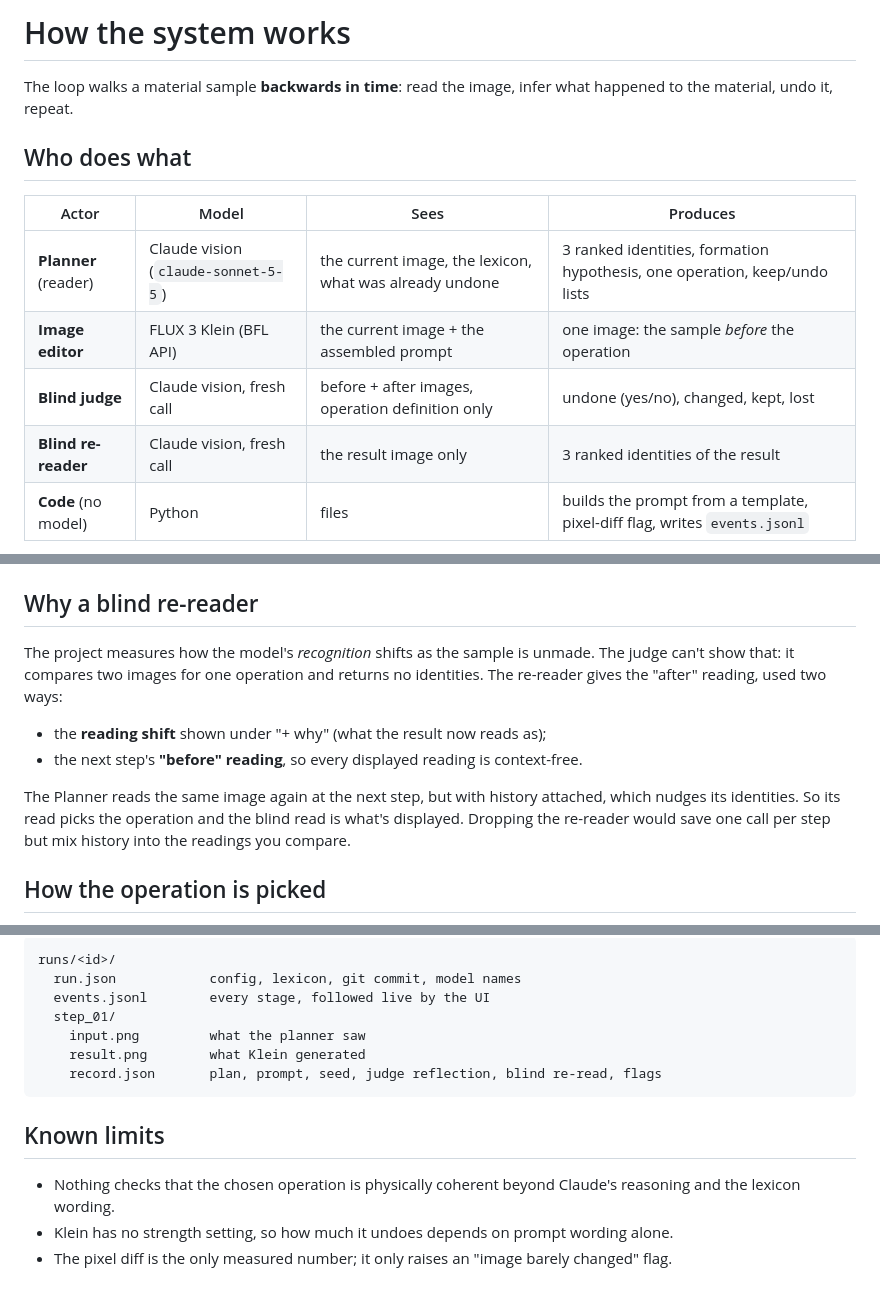
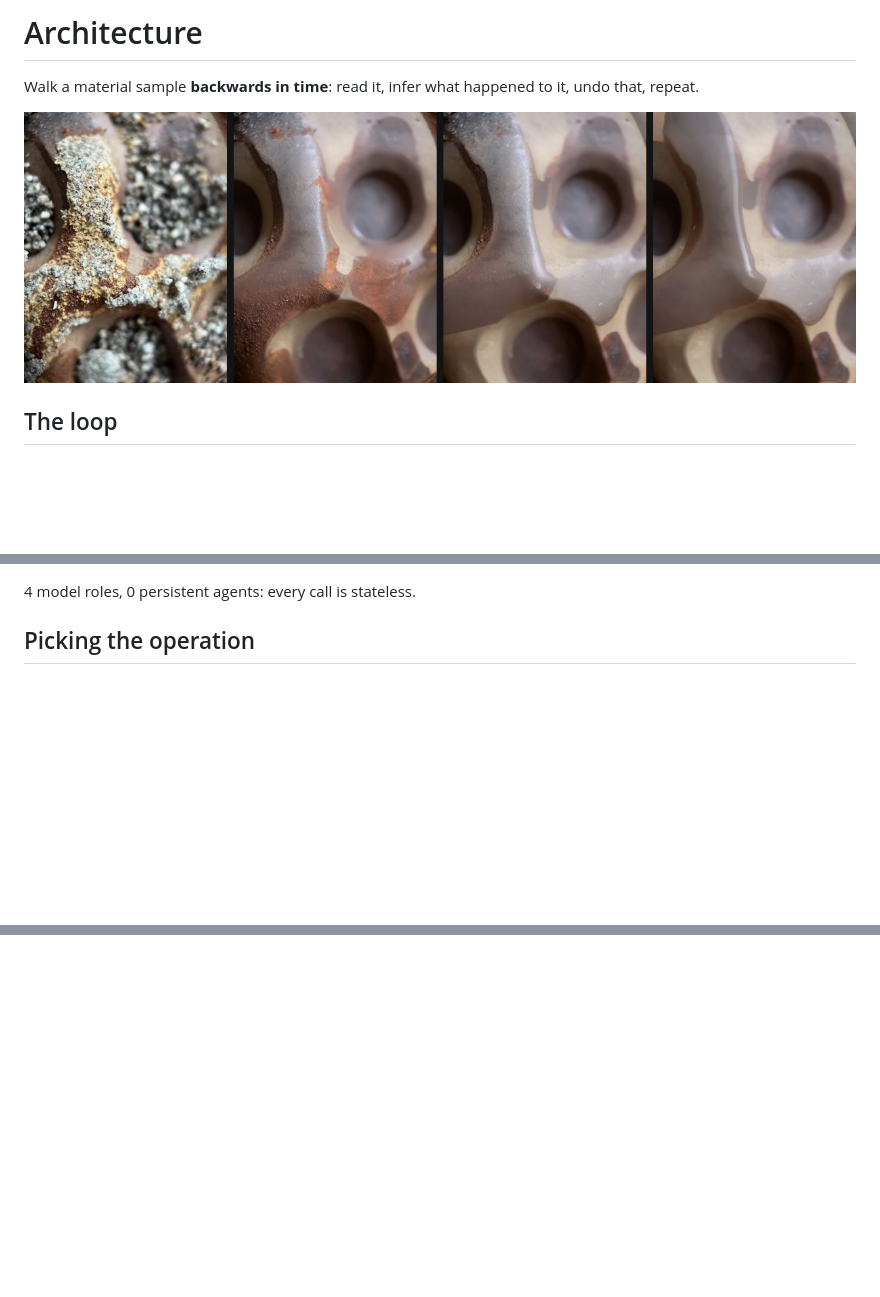
Before and after one commit to rbatra2000/backslash_art, a Markdown page: docs/architecture.md, 3 parts joined by grey strips. Rendered like a GitHub page; pictures changed too: docs/example_chain.jpg (added); blank space fills up the shorter version.

````diff
--- a/docs/architecture.md
+++ b/docs/architecture.md
@@ -1,14 +1,8 @@
-# How the system works
+# Architecture
 
-The loop walks a material sample **backwards in time**: read the image, infer what happened to the material, undo it, repeat.
+Walk a material sample **backwards in time**: read it, infer what happened to it, undo that, repeat.
 
-## Who does what
+![example chain: original, then three steps back](example_chain.jpg)
 
-| Actor | Model | Sees | Produces |
-|---|---|---|---|
-| **Planner** (reader) | Claude vision (`claude-sonnet-5-5`) | the current image, the lexicon, what was already undone | 3 ranked identities, formation hypothesis, one operation, keep/undo lists |
-| **Image editor** | FLUX 3 Klein (BFL API) | the current image + the assembled prompt | one image: the sample *before* the operation |
-| **Blind judge** | Claude vision, fresh call | before + after images, operation definition only | undone (yes/no), changed, kept, lost |
-| **Blind re-reader** | Claude vision, fresh call | the result image only | 3 ranked identities of the result |
-| **Code** (no model) | Python | files | builds the prompt from a template, pixel-diff flag, writes `events.jsonl` |
+## The loop
 
@@ -48,15 +39,8 @@ flowchart TD
 ```
 
-## Why a blind re-reader
+4 model roles, 0 persistent agents: every call is stateless.
 
-The project measures how the model's *recognition* shifts as the sample is unmade. The judge can't show that: it compares two images for one operation and returns no identities. The re-reader gives the "after" reading, used two ways:
-
-- the **reading shift** shown under "+ why" (what the result now reads as);
-- the next step's **"before" reading**, so every displayed reading is context-free.
-
-The Planner reads the same image again at the next step, but with history attached, which nudges its identities. So its read picks the operation and the blind read is what's displayed. Dropping the re-reader would save one call per step but mix history into the readings you compare.
-
-## How the operation is picked
+## Picking the operation
 
 ```mermaid
 flowchart LR
@@ -97,15 +80 @@ Every judgement starts from the same fixed system prompt, so no call inherits an
 ```
-runs/<id>/
-  run.json            config, lexicon, git commit, model names
-  events.jsonl        every stage, followed live by the UI
-  step_01/
-    input.png         what the planner saw
-    result.png        what Klein generated
-    record.json       plan, prompt, seed, judge reflection, blind re-read, flags
-```
-
-## Known limits
-
-- Nothing checks that the chosen operation is physically coherent beyond Claude's reasoning and the lexicon wording.
-- Klein has no strength setting, so how much it undoes depends on prompt wording alone.
-- The pixel diff is the only measured number; it only raises an "image barely changed" flag.
````
Also changed, not shown: other parts of docs/architecture.md (+49 -53 lines).
